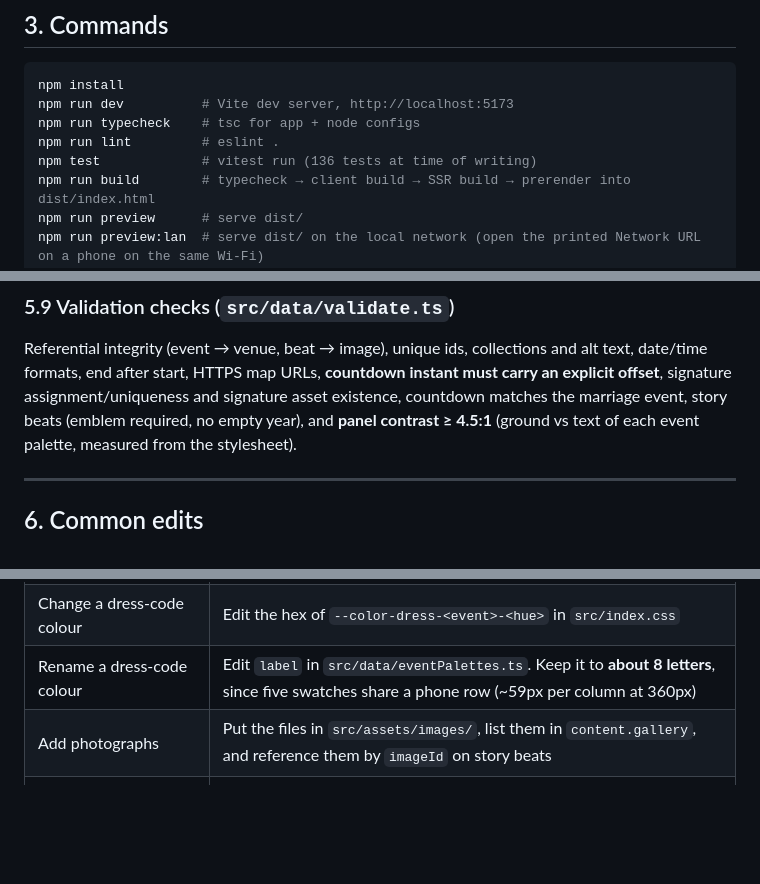
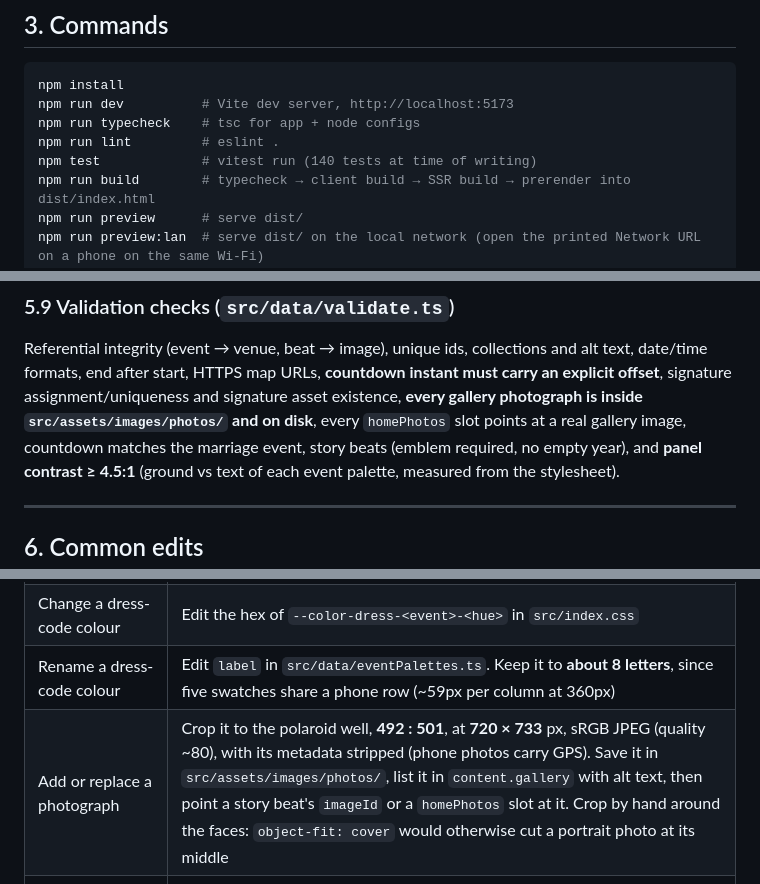
Before and after one commit to Shrry10/wedding-invitation-v2, a Markdown page: SPEC.md, 3 parts joined by grey strips. GitHub-like rendering; blank space fills up the shorter version.

```diff
--- a/SPEC.md
+++ b/SPEC.md
@@ -71,7 +71,7 @@ npm install
 npm run dev          # Vite dev server, http://localhost:5173
 npm run typecheck    # tsc for app + node configs
 npm run lint         # eslint .
-npm test             # vitest run (136 tests at time of writing)
+npm test             # vitest run (140 tests at time of writing)
 npm run build        # typecheck → client build → SSR build → prerender into dist/index.html
 npm run preview      # serve dist/
 npm run preview:lan  # serve dist/ on the local network (open the printed Network URL on a phone on the same Wi-Fi)
@@ -284,7 +302,9 @@ Maps *searches* and should be replaced with exact pins.
 Referential integrity (event → venue, beat → image), unique ids, collections
 and alt text, date/time formats, end after start, HTTPS map URLs, **countdown
 instant must carry an explicit offset**, signature assignment/uniqueness and
-signature asset existence, countdown matches the marriage event, story beats
+signature asset existence, **every gallery photograph is inside
+`src/assets/images/photos/` and on disk**, every `homePhotos` slot points at a
+real gallery image, countdown matches the marriage event, story beats
 (emblem required, no empty year), and **panel contrast ≥ 4.5:1** (ground vs
 text of each event palette, measured from the stylesheet).
 
@@ -299,7 +319,7 @@ text of each event palette, measured from the stylesheet).
 | Change the countdown line / emphasised word | `countdown.headingLabel` and `countdown.headingEmphasis`. The last occurrence of the emphasis word is set in script + maroon. If the word is not found, the plain line is shown |
 | Change a dress-code colour | Edit the hex of `--color-dress-<event>-<hue>` in `src/index.css` |
 | Rename a dress-code colour | Edit `label` in `src/data/eventPalettes.ts`. Keep it to **about 8 letters**, since five swatches share a phone row (~59px per column at 360px) |
-| Add photographs | Put the files in `src/assets/images/`, list them in `content.gallery`, and reference them by `imageId` on story beats |
+| Add or replace a photograph | Crop it to the polaroid well, **492 : 501**, at **720 × 733** px, sRGB JPEG (quality ~80), with its metadata stripped (phone photos carry GPS). Save it in `src/assets/images/photos/`, list it in `content.gallery` with alt text, then point a story beat's `imageId` or a `homePhotos` slot at it. Crop by hand around the faces: `object-fit: cover` would otherwise cut a portrait photo at its middle |
 | Replace a map link | `venues[].mapsUrl` (must be HTTPS) |
 | Regenerate social images | `npm run dev`, then `npm run rasters` (macOS) |
 
```
Also changed, not shown: other parts of SPEC.md (+70 -6 lines).
